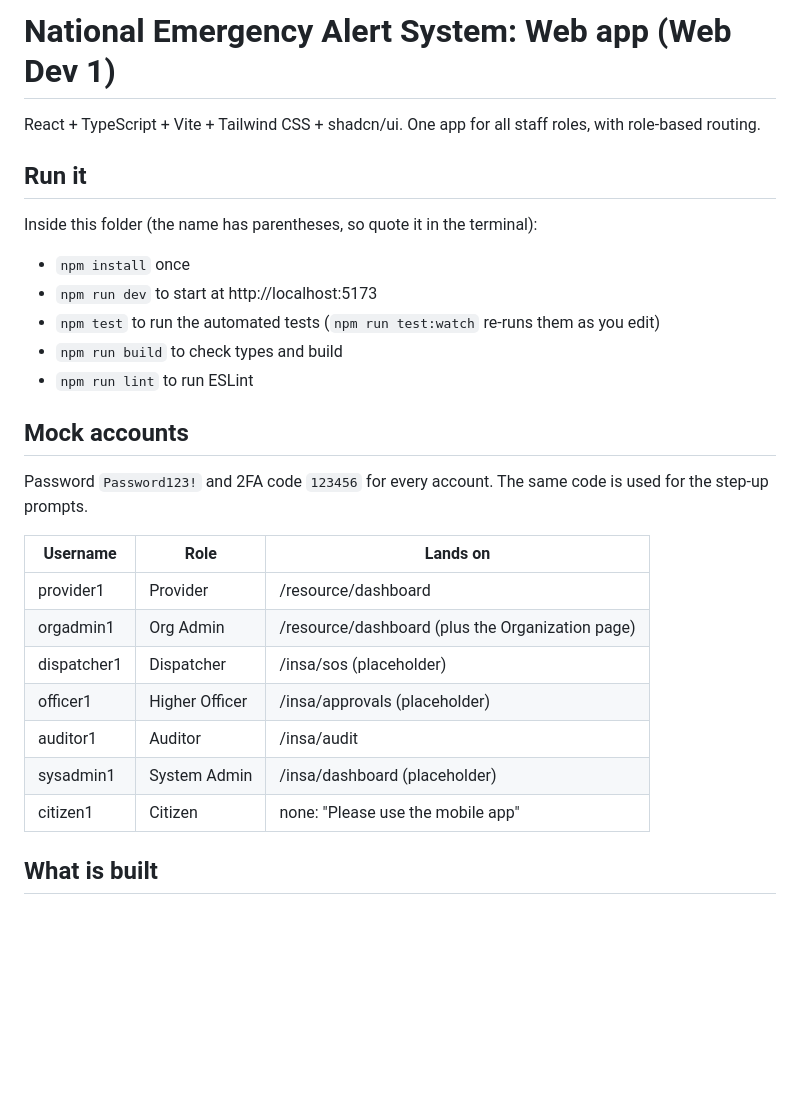
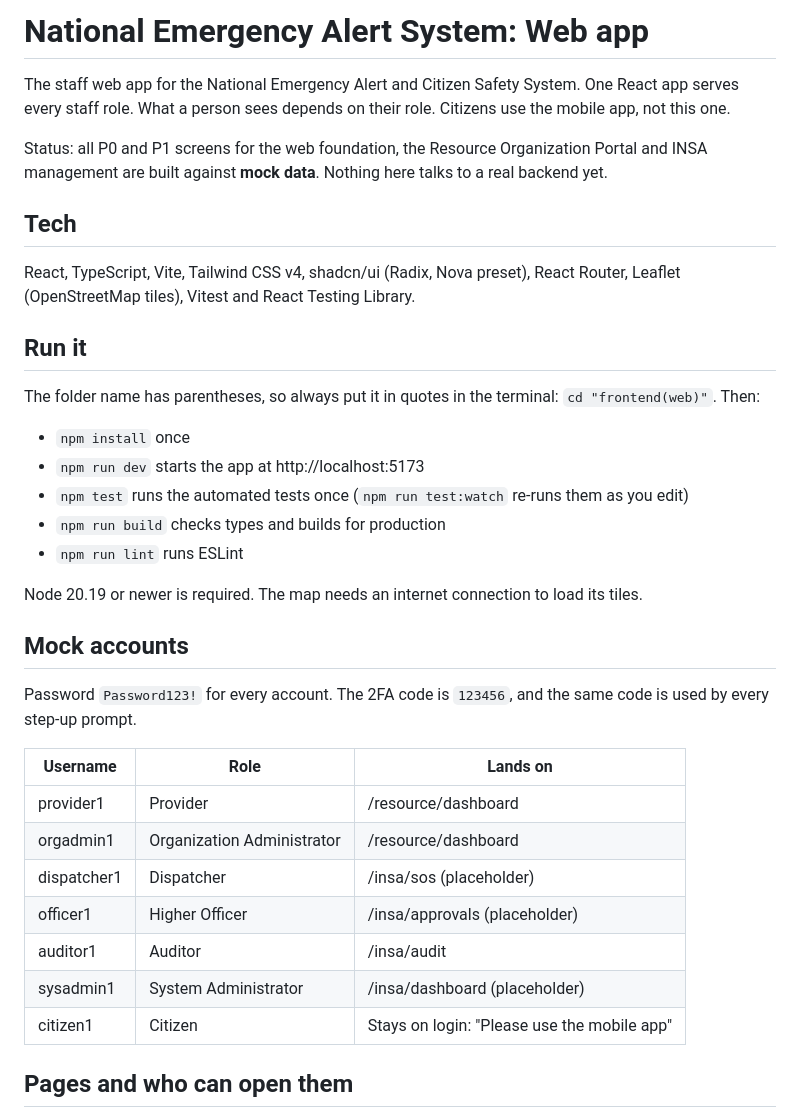
Before and after one commit to Bernabas-Tesema/National-emergency-alert-system, a Markdown page: frontend(web)/README.md, the part around one of its changes. Drawn GitHub-style; blank space fills up the shorter version.

```diff
--- a/frontend(web)/README.md
+++ b/frontend(web)/README.md
@@ -1,30 +1,38 @@
-# National Emergency Alert System: Web app (Web Dev 1)
+# National Emergency Alert System: Web app
 
-React + TypeScript + Vite + Tailwind CSS + shadcn/ui. One app for all staff roles, with role-based routing.
+The staff web app for the National Emergency Alert and Citizen Safety System. One React app serves every staff role. What a person sees depends on their role. Citizens use the mobile app, not this one.
+
+Status: all P0 and P1 screens for the web foundation, the Resource Organization Portal and INSA management are built against **mock data**. Nothing here talks to a real backend yet.
+
+## Tech
+
+React, TypeScript, Vite, Tailwind CSS v4, shadcn/ui (Radix, Nova preset), React Router, Leaflet (OpenStreetMap tiles), Vitest and React Testing Library.
 
 ## Run it
 
-Inside this folder (the name has parentheses, so quote it in the terminal):
+The folder name has parentheses, so always put it in quotes in the terminal: `cd "frontend(web)"`. Then:
 
 - `npm install` once
-- `npm run dev` to start at http://localhost:5173
-- `npm test` to run the automated tests (`npm run test:watch` re-runs them as you edit)
-- `npm run build` to check types and build
-- `npm run lint` to run ESLint
+- `npm run dev` starts the app at http://localhost:5173
+- `npm test` runs the automated tests once (`npm run test:watch` re-runs them as you edit)
+- `npm run build` checks types and builds for production
+- `npm run lint` runs ESLint
+
+Node 20.19 or newer is required. The map needs an internet connection to load its tiles.
 
 ## Mock accounts
 
-Password `Password123!` and 2FA code `123456` for every account. The same code is used for the step-up prompts.
+Password `Password123!` for every account. The 2FA code is `123456`, and the same code is used by every step-up prompt.
 
 | Username | Role | Lands on |
 |---|---|---|
 | provider1 | Provider | /resource/dashboard |
-| orgadmin1 | Org Admin | /resource/dashboard (plus the Organization page) |
+| orgadmin1 | Organization Administrator | /resource/dashboard |
 | dispatcher1 | Dispatcher | /insa/sos (placeholder) |
 | officer1 | Higher Officer | /insa/approvals (placeholder) |
 | auditor1 | Auditor | /insa/audit |
-| sysadmin1 | System Admin | /insa/dashboard (placeholder) |
-| citizen1 | Citizen | none: "Please use the mobile app" |
+| sysadmin1 | System Administrator | /insa/dashboard (placeholder) |
+| citizen1 | Citizen | Stays on login: "Please use the mobile app" |
 
-## What is built
+## Pages and who can open them
 
```
Also changed, not shown: other parts of frontend(web)/README.md (+84 -25 lines).
